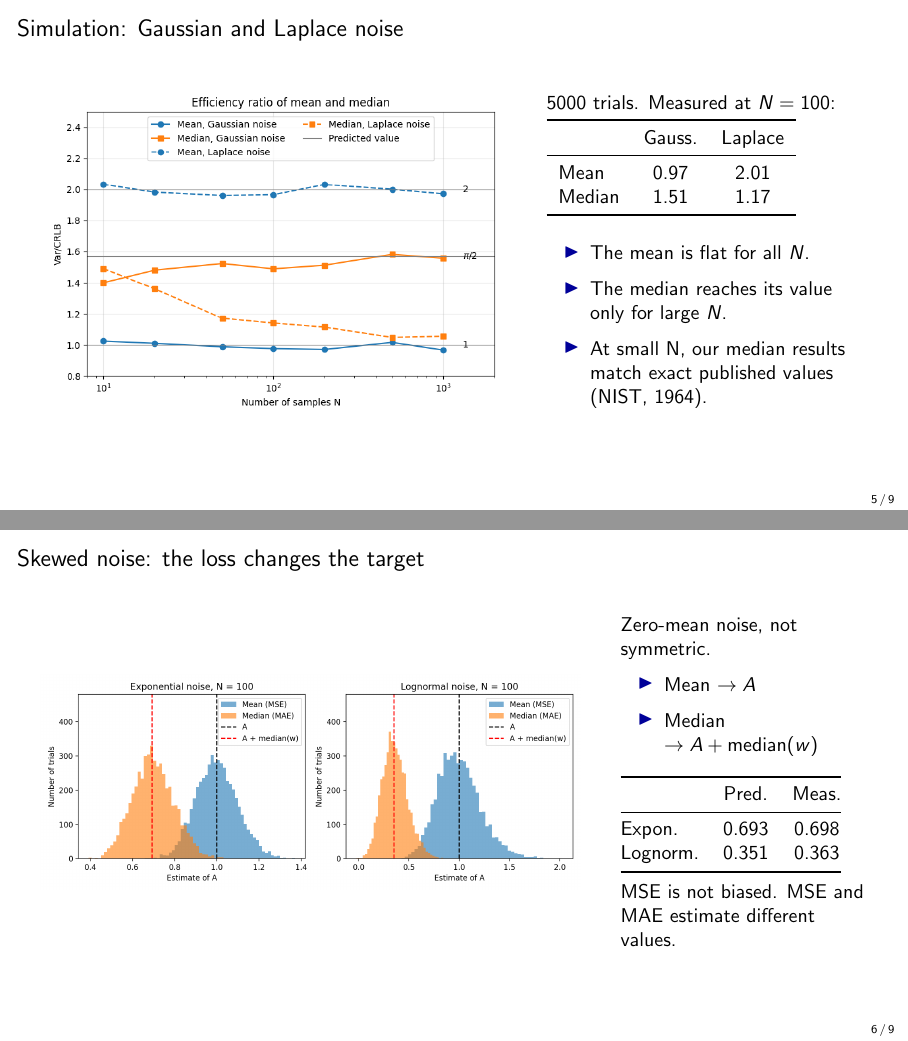
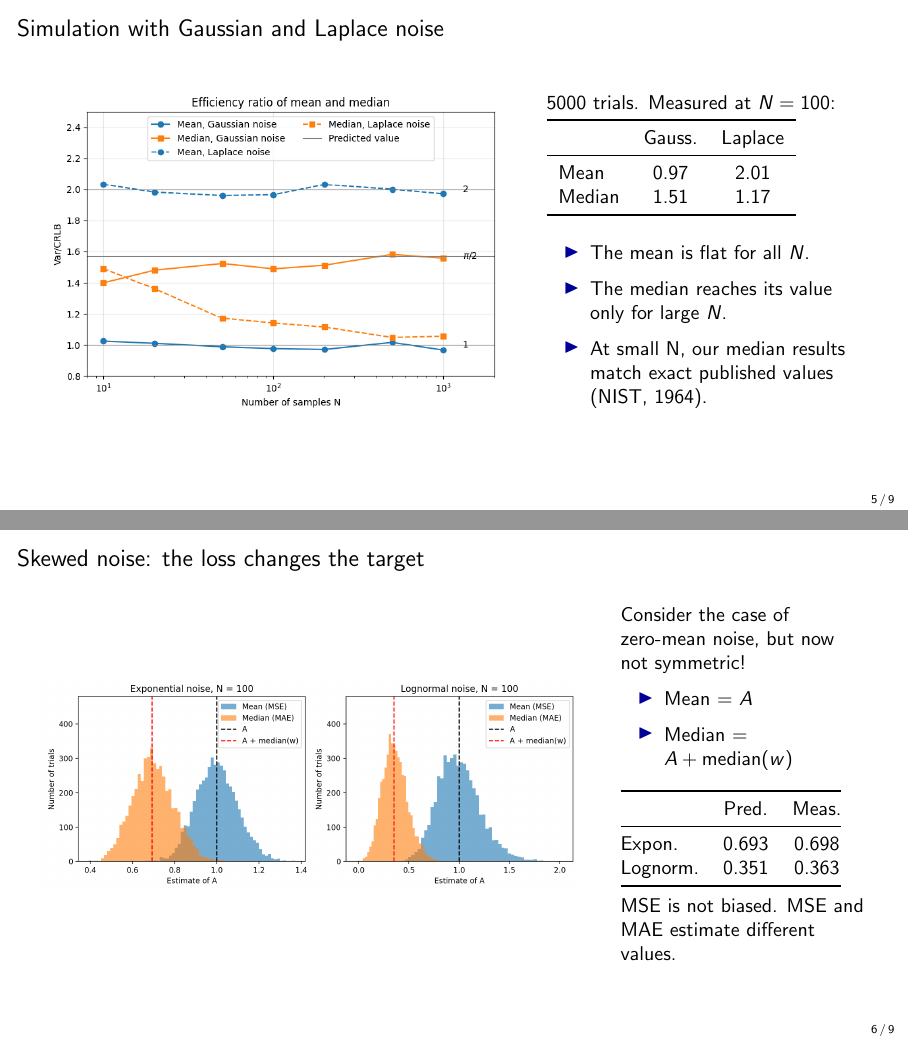
Before and after one commit to vroon33/MSE-model-misspecification, LaTeX slides (mid-eval/main.tex): pages 5 and 6 of 9, joined at a grey line. Compiled offline with pdfLaTeX.

Commit message:
Update mid-eval slides

```diff
--- a/mid-eval/main.tex
+++ b/mid-eval/main.tex
@@ -115,7 +115,7 @@
   \end{itemize}
 \end{frame}
 
-\begin{frame}{Simulation: Gaussian and Laplace noise}
+\begin{frame}{Simulation with Gaussian and Laplace noise}
   \begin{columns}[c]
     \column{0.58\textwidth}
     \includegraphics[width=\linewidth]{simA_ratio_vs_N.png}
@@ -148,10 +148,10 @@
     \includegraphics[width=\linewidth]{simB_histograms.png}
     \column{0.31\textwidth}
     \small
-    Zero-mean noise, not symmetric.
+    Consider the case of zero-mean noise, but now not symmetric!
     \begin{itemize}
-      \item Mean $\to A$
-      \item Median $\to A + \operatorname{median}(w)$
+      \item Mean = $A$
+      \item Median = $A + \operatorname{median}(w)$
     \end{itemize}
     \vspace{0.3em}
     \begin{tabular}{@{}lcc@{}}
```
Also changed, not shown: mid-eval/main.pdf.
